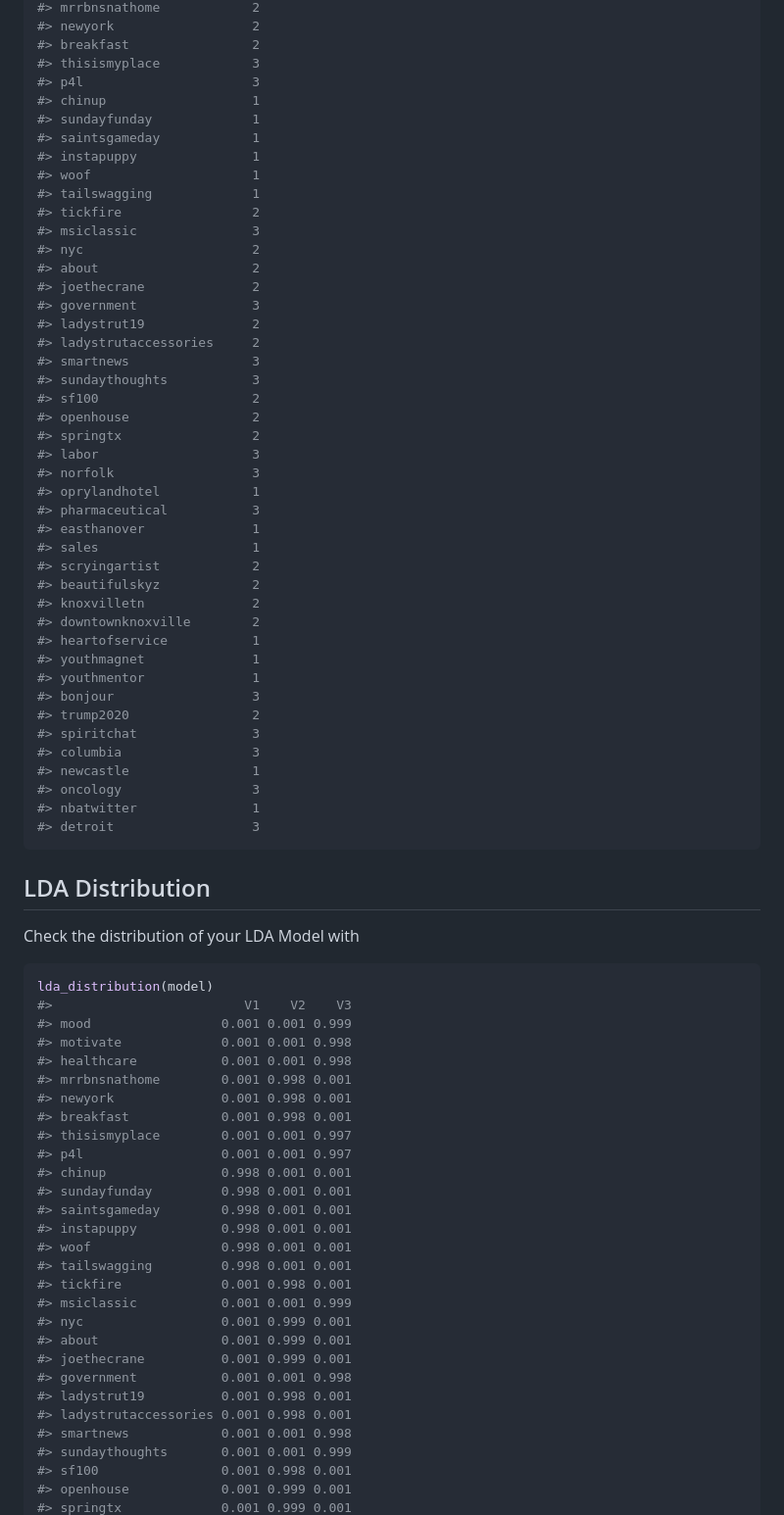
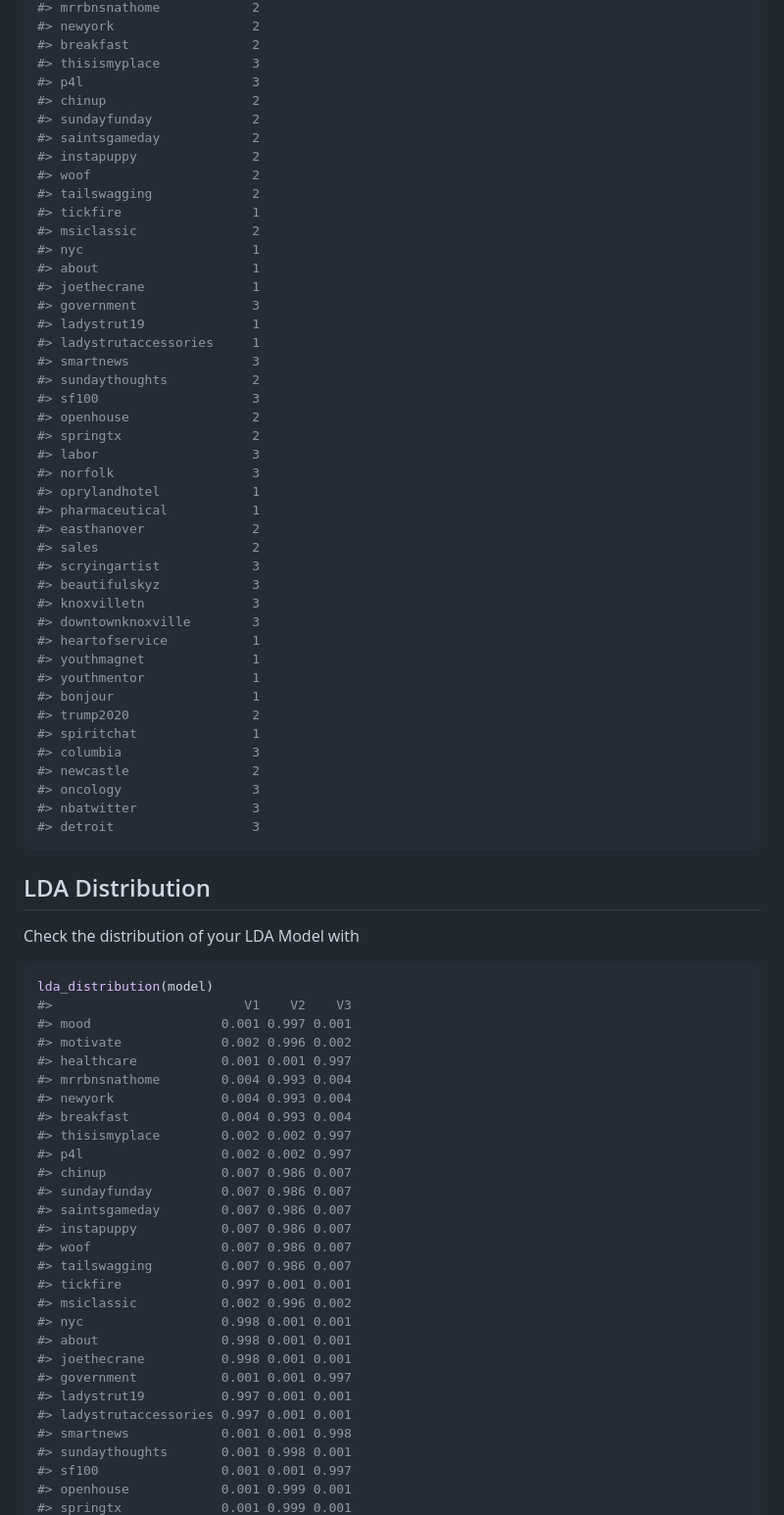
Before and after one commit to abuchmueller/Twitmo, a Markdown page: README.md, the part around the change printed below. Shown: that part at 98% size. Drawn GitHub-style.

````diff
--- a/README.md
+++ b/README.md
@@ -121,45 +125,45 @@ lda_hashtags(model)
 #> breakfast                2
 #> thisismyplace            3
 #> p4l                      3
-#> chinup                   1
-#> sundayfunday             1
-#> saintsgameday            1
-#> instapuppy               1
-#> woof                     1
-#> tailswagging             1
-#> tickfire                 2
-#> msiclassic               3
-#> nyc                      2
-#> about                    2
-#> joethecrane              2
+#> chinup                   2
+#> sundayfunday             2
+#> saintsgameday            2
+#> instapuppy               2
+#> woof                     2
+#> tailswagging             2
+#> tickfire                 1
+#> msiclassic               2
+#> nyc                      1
+#> about                    1
+#> joethecrane              1
 #> government               3
-#> ladystrut19              2
-#> ladystrutaccessories     2
+#> ladystrut19              1
+#> ladystrutaccessories     1
 #> smartnews                3
-#> sundaythoughts           3
-#> sf100                    2
+#> sundaythoughts           2
+#> sf100                    3
 #> openhouse                2
 #> springtx                 2
 #> labor                    3
 #> norfolk                  3
 #> oprylandhotel            1
-#> pharmaceutical           3
-#> easthanover              1
-#> sales                    1
-#> scryingartist            2
-#> beautifulskyz            2
-#> knoxvilletn              2
-#> downtownknoxville        2
+#> pharmaceutical           1
+#> easthanover              2
+#> sales                    2
+#> scryingartist            3
+#> beautifulskyz            3
+#> knoxvilletn              3
+#> downtownknoxville        3
 #> heartofservice           1
 #> youthmagnet              1
 #> youthmentor              1
-#> bonjour                  3
+#> bonjour                  1
 #> trump2020                2
-#> spiritchat               3
+#> spiritchat               1
 #> columbia                 3
-#> newcastle                1
+#> newcastle                2
 #> oncology                 3
-#> nbatwitter               1
+#> nbatwitter               3
 #> detroit                  3
 ```
 
@@ -170,30 +174,30 @@ Check the distribution of your LDA Model with
 ``` r
 lda_distribution(model)
 #>                         V1    V2    V3
-#> mood                 0.001 0.001 0.999
-#> motivate             0.001 0.001 0.998
-#> healthcare           0.001 0.001 0.998
-#> mrrbnsnathome        0.001 0.998 0.001
-#> newyork              0.001 0.998 0.001
-#> breakfast            0.001 0.998 0.001
-#> thisismyplace        0.001 0.001 0.997
-#> p4l                  0.001 0.001 0.997
-#> chinup               0.998 0.001 0.001
-#> sundayfunday         0.998 0.001 0.001
-#> saintsgameday        0.998 0.001 0.001
-#> instapuppy           0.998 0.001 0.001
-#> woof                 0.998 0.001 0.001
-#> tailswagging         0.998 0.001 0.001
-#> tickfire             0.001 0.998 0.001
-#> msiclassic           0.001 0.001 0.999
-#> nyc                  0.001 0.999 0.001
-#> about                0.001 0.999 0.001
-#> joethecrane          0.001 0.999 0.001
-#> government           0.001 0.001 0.998
-#> ladystrut19          0.001 0.998 0.001
-#> ladystrutaccessories 0.001 0.998 0.001
+#> mood                 0.001 0.997 0.001
+#> motivate             0.002 0.996 0.002
+#> healthcare           0.001 0.001 0.997
+#> mrrbnsnathome        0.004 0.993 0.004
+#> newyork              0.004 0.993 0.004
+#> breakfast            0.004 0.993 0.004
+#> thisismyplace        0.002 0.002 0.997
+#> p4l                  0.002 0.002 0.997
+#> chinup               0.007 0.986 0.007
+#> sundayfunday         0.007 0.986 0.007
+#> saintsgameday        0.007 0.986 0.007
+#> instapuppy           0.007 0.986 0.007
+#> woof                 0.007 0.986 0.007
+#> tailswagging         0.007 0.986 0.007
+#> tickfire             0.997 0.001 0.001
+#> msiclassic           0.002 0.996 0.002
+#> nyc                  0.998 0.001 0.001
+#> about                0.998 0.001 0.001
+#> joethecrane          0.998 0.001 0.001
+#> government           0.001 0.001 0.997
+#> ladystrut19          0.997 0.001 0.001
+#> ladystrutaccessories 0.997 0.001 0.001
 #> smartnews            0.001 0.001 0.998
-#> sundaythoughts       0.001 0.001 0.999
-#> sf100                0.001 0.998 0.001
+#> sundaythoughts       0.001 0.998 0.001
+#> sf100                0.001 0.001 0.997
 #> openhouse            0.001 0.999 0.001
 #> springtx             0.001 0.999 0.001
````
Also changed, not shown: other parts of README.md (+45 -41 lines), README-ldatuner-1.png (added), man/figures/ldatuner-1.png (deleted), 1 other file.
